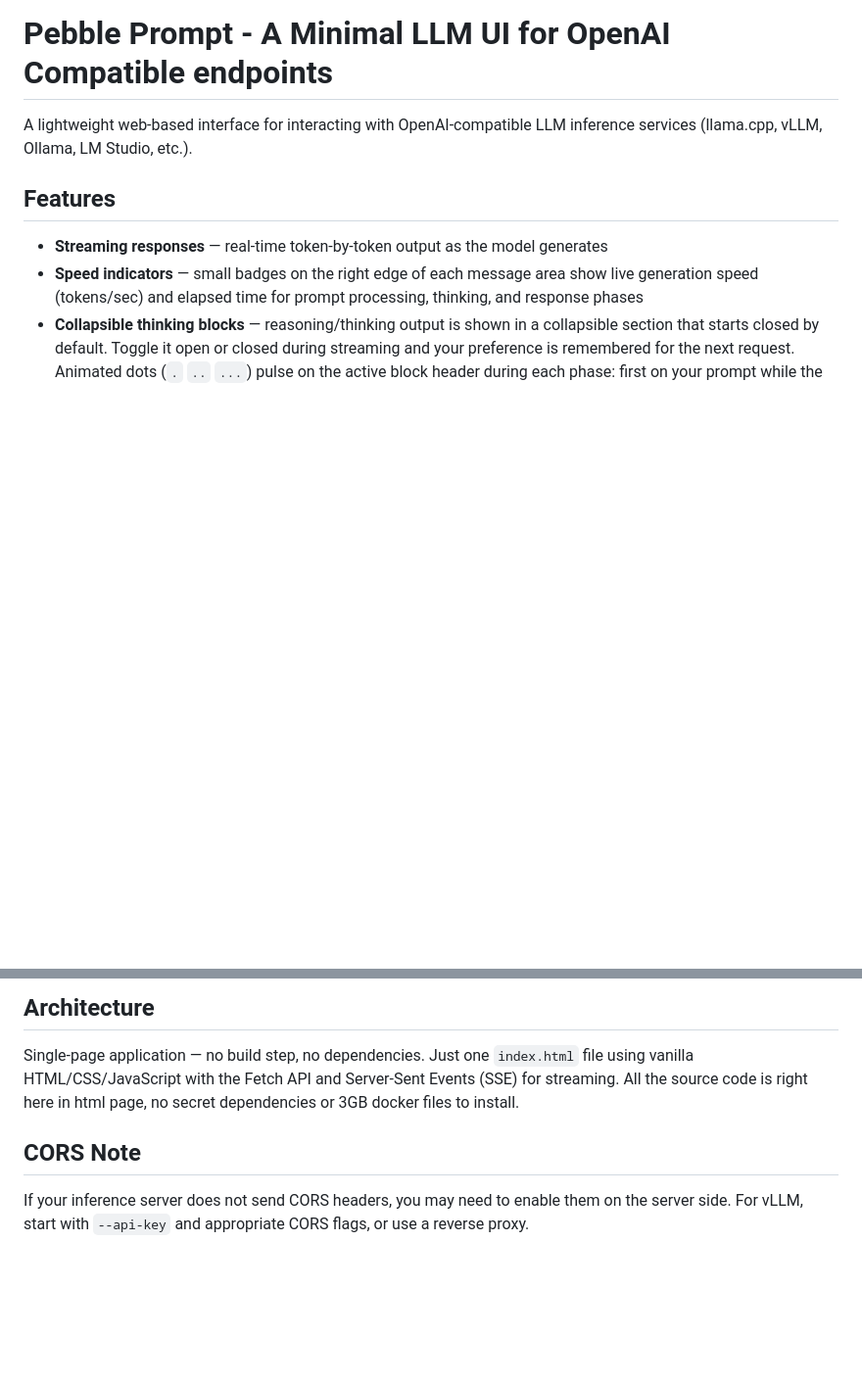
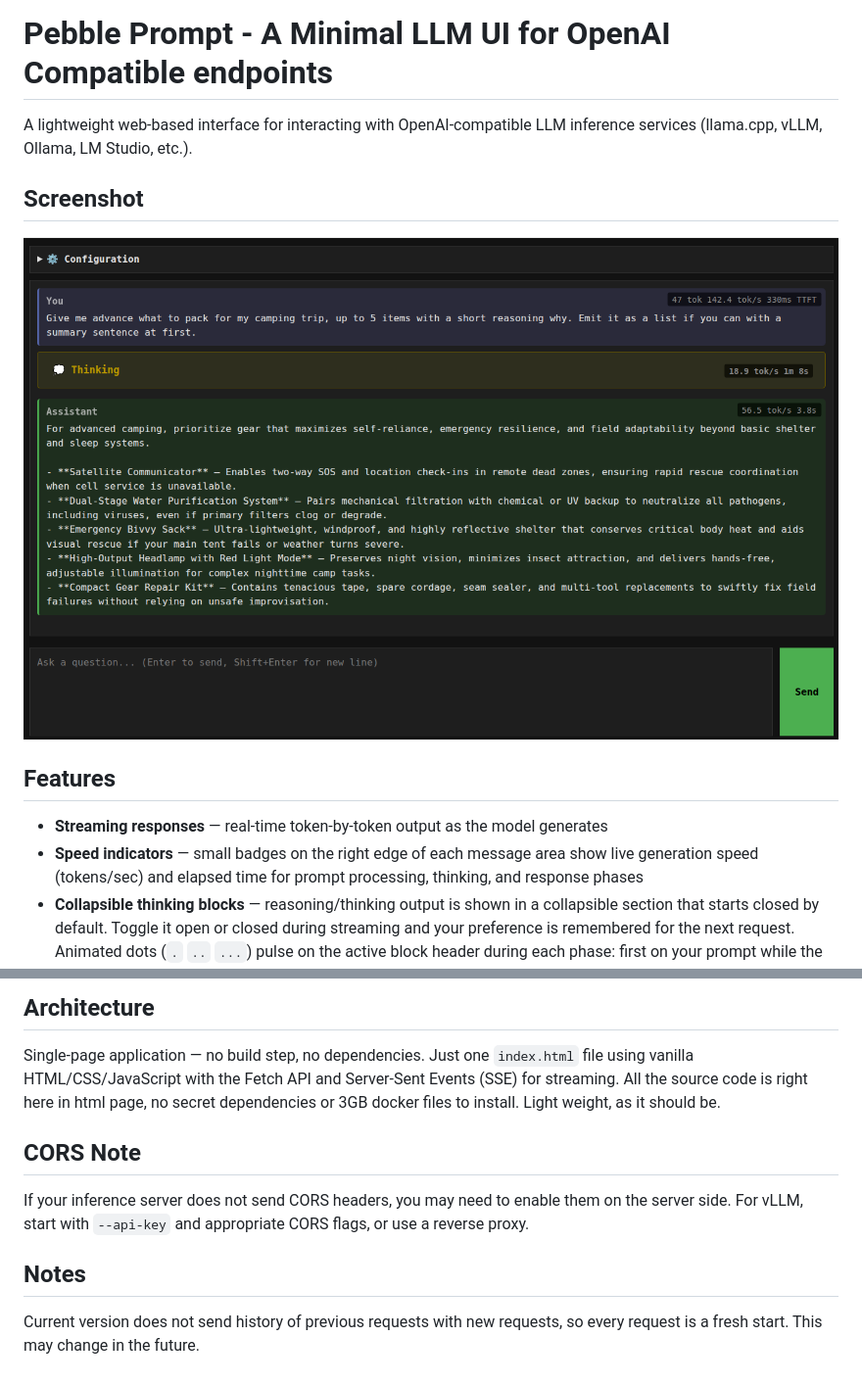
Before and after one commit to kulminaator/pebble-prompt, a Markdown page: README.md, 2 parts joined by grey strips. Shown at 98% size. GitHub-like rendering; pictures changed too: screenshot_2026_05_16.png (added); blank space fills up the shorter version.

Commit message:
Screenshot into readme and note about no context extension yet

```diff
--- a/README.md
+++ b/README.md
@@ -1,6 +1,9 @@
 # Pebble Prompt - A Minimal LLM UI for OpenAI Compatible endpoints
 
 A lightweight web-based interface for interacting with OpenAI-compatible LLM inference services (llama.cpp, vLLM, Ollama, LM Studio, etc.).
+
+## Screenshot
+![User interface screenshot](screenshot_2026_05_16.png)
 
 ## Features
 
@@ -43,8 +46,12 @@ Any server implementing the [OpenAI Chat Completions API](https://platform.opena
 ## Architecture
 
 Single-page application — no build step, no dependencies. Just one `index.html` file using vanilla HTML/CSS/JavaScript with the Fetch API and Server-Sent Events (SSE) for streaming.
-All the source code is right here in html page, no secret dependencies or 3GB docker files to install.
+All the source code is right here in html page, no secret dependencies or 3GB docker files to install. Light weight, as it should be.
 
 ## CORS Note
 
 If your inference server does not send CORS headers, you may need to enable them on the server side. For vLLM, start with `--api-key` and appropriate CORS flags, or use a reverse proxy.
+
+## Notes
+
+Current version does not send history of previous requests with new requests, so every request is a fresh start. This may change in the future.
```
